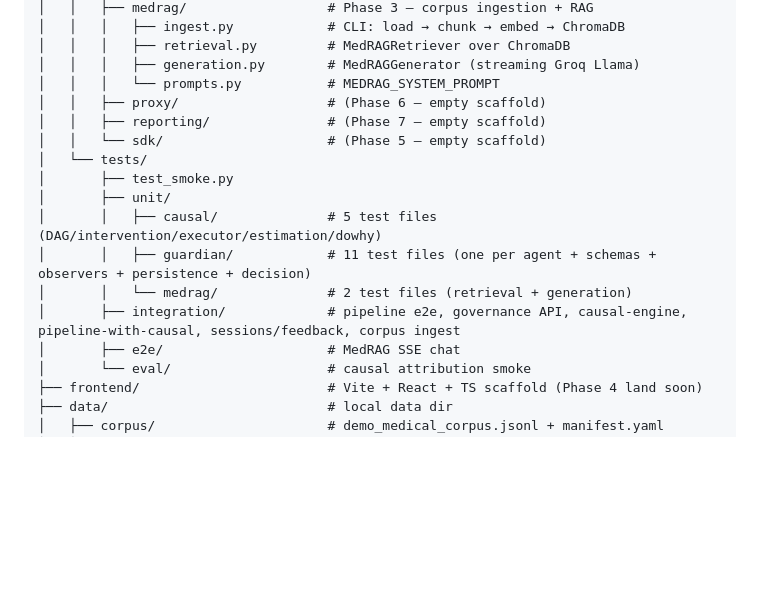
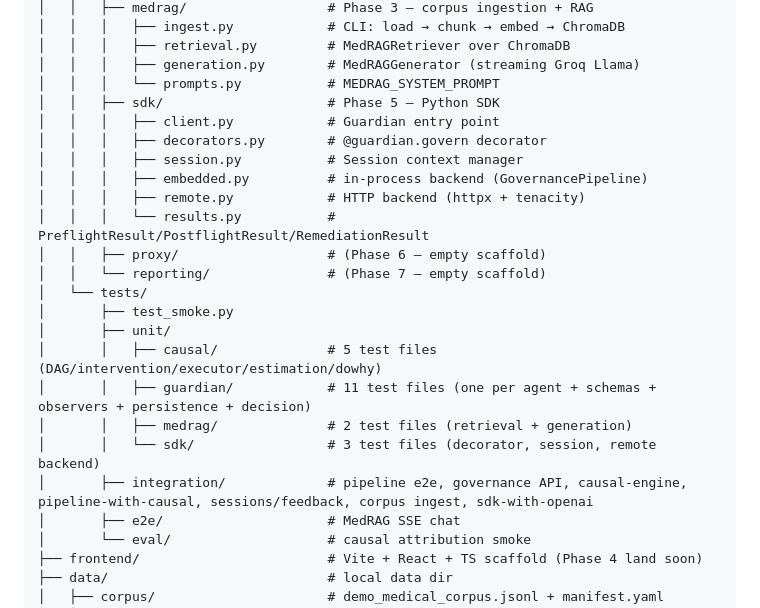
Before and after one commit to syedwam7q/guardian-ai, a Markdown page: SETUP.md, the part around one of its changes. Rendered like a GitHub page; blank space fills up the shorter version.

```diff
--- a/SETUP.md
+++ b/SETUP.md
@@ -552,16 +595,23 @@ guardian-ai/
 │   │   │   ├── retrieval.py         # MedRAGRetriever over ChromaDB
 │   │   │   ├── generation.py        # MedRAGGenerator (streaming Groq Llama)
 │   │   │   └── prompts.py           # MEDRAG_SYSTEM_PROMPT
+│   │   ├── sdk/                     # Phase 5 — Python SDK
+│   │   │   ├── client.py            # Guardian entry point
+│   │   │   ├── decorators.py        # @guardian.govern decorator
+│   │   │   ├── session.py           # Session context manager
+│   │   │   ├── embedded.py          # in-process backend (GovernancePipeline)
+│   │   │   ├── remote.py            # HTTP backend (httpx + tenacity)
+│   │   │   └── results.py           # PreflightResult/PostflightResult/RemediationResult
 │   │   ├── proxy/                   # (Phase 6 — empty scaffold)
-│   │   ├── reporting/               # (Phase 7 — empty scaffold)
-│   │   └── sdk/                     # (Phase 5 — empty scaffold)
+│   │   └── reporting/               # (Phase 7 — empty scaffold)
 │   └── tests/
 │       ├── test_smoke.py
 │       ├── unit/
 │       │   ├── causal/              # 5 test files (DAG/intervention/executor/estimation/dowhy)
 │       │   ├── guardian/            # 11 test files (one per agent + schemas + observers + persistence + decision)
-│       │   └── medrag/              # 2 test files (retrieval + generation)
-│       ├── integration/             # pipeline e2e, governance API, causal-engine, pipeline-with-causal, sessions/feedback, corpus ingest
+│       │   ├── medrag/              # 2 test files (retrieval + generation)
+│       │   └── sdk/                 # 3 test files (decorator, session, remote backend)
+│       ├── integration/             # pipeline e2e, governance API, causal-engine, pipeline-with-causal, sessions/feedback, corpus ingest, sdk-with-openai
 │       ├── e2e/                     # MedRAG SSE chat
 │       └── eval/                    # causal attribution smoke
 ├── frontend/                        # Vite + React + TS scaffold (Phase 4 land soon)
```
Also changed, not shown: other parts of SETUP.md (+45 -2 lines).
